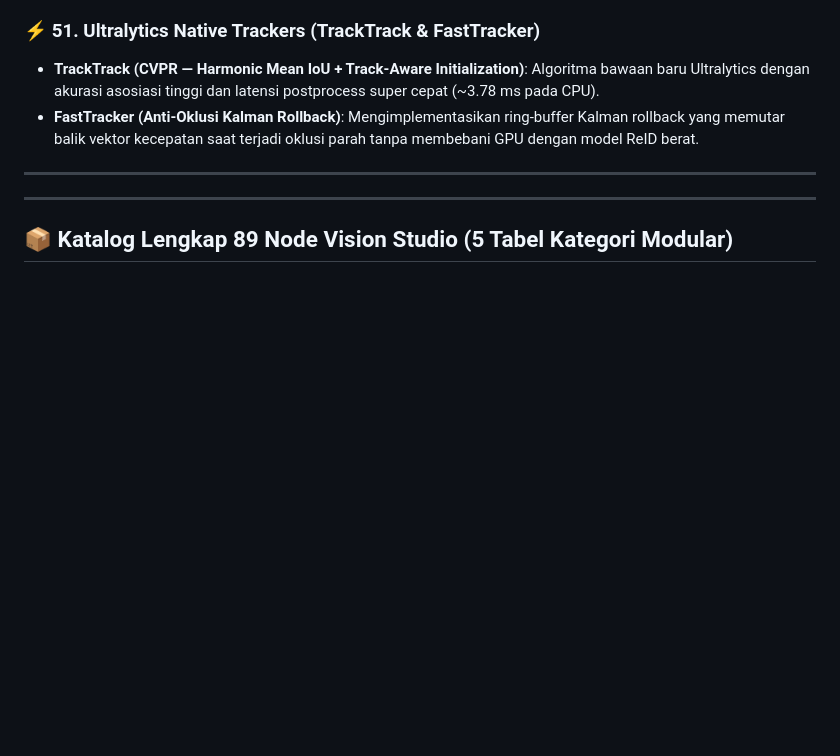
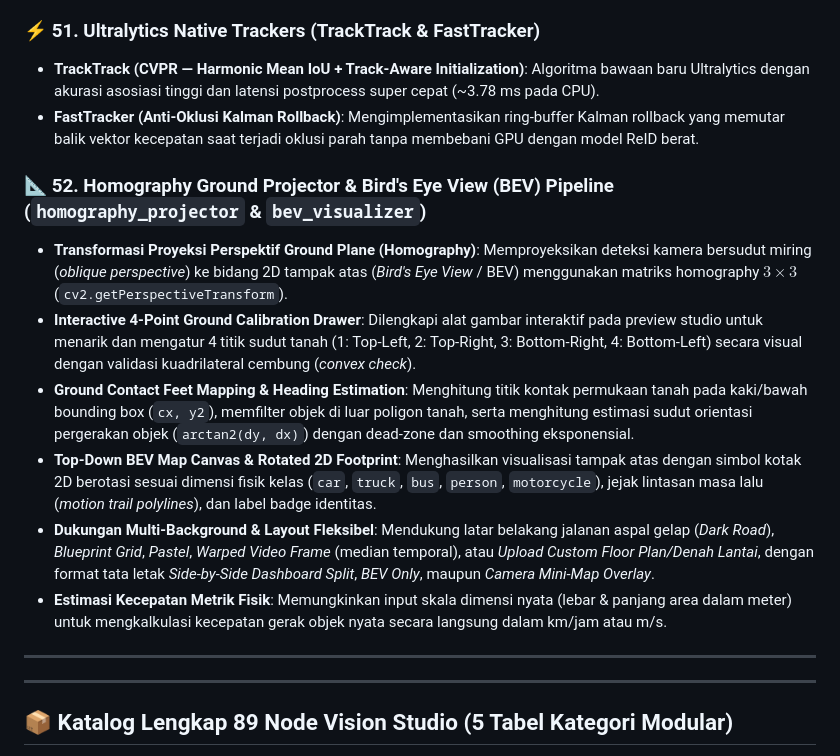
Before and after one commit to Annaskhadafi/afivisionbuilder, a Markdown page: README.md, the part around the change. Rendered like a GitHub page; blank space fills up the shorter version.

```diff
--- a/README.md
+++ b/README.md
@@ -350,6 +350,15 @@ Dirancang khusus untuk menjawab kebutuhan operasional nyata di lantai pabrik, be
 ### ⚡ 51. Ultralytics Native Trackers (TrackTrack & FastTracker)
 - **TrackTrack (CVPR — Harmonic Mean IoU + Track-Aware Initialization)**: Algoritma bawaan baru Ultralytics dengan akurasi asosiasi tinggi dan latensi postprocess super cepat (~3.78 ms pada CPU).
 - **FastTracker (Anti-Oklusi Kalman Rollback)**: Mengimplementasikan ring-buffer Kalman rollback yang memutar balik vektor kecepatan saat terjadi oklusi parah tanpa membebani GPU dengan model ReID berat.
+
+### 📐 52. Homography Ground Projector & Bird's Eye View (BEV) Pipeline (`homography_projector` & `bev_visualizer`)
+- **Transformasi Proyeksi Perspektif Ground Plane (Homography)**: Memproyeksikan deteksi kamera bersudut miring (*oblique perspective*) ke bidang 2D tampak atas (*Bird's Eye View* / BEV) menggunakan matriks homography $3 \times 3$ (`cv2.getPerspectiveTransform`).
+- **Interactive 4-Point Ground Calibration Drawer**: Dilengkapi alat gambar interaktif pada preview studio untuk menarik dan mengatur 4 titik sudut tanah (1: Top-Left, 2: Top-Right, 3: Bottom-Right, 4: Bottom-Left) secara visual dengan validasi kuadrilateral cembung (*convex check*).
+- **Ground Contact Feet Mapping & Heading Estimation**: Menghitung titik kontak permukaan tanah pada kaki/bawah bounding box (`cx, y2`), memfilter objek di luar poligon tanah, serta menghitung estimasi sudut orientasi pergerakan objek (`arctan2(dy, dx)`) dengan dead-zone dan smoothing eksponensial.
+- **Top-Down BEV Map Canvas & Rotated 2D Footprint**: Menghasilkan visualisasi tampak atas dengan simbol kotak 2D berotasi sesuai dimensi fisik kelas (`car`, `truck`, `bus`, `person`, `motorcycle`), jejak lintasan masa lalu (*motion trail polylines*), dan label badge identitas.
+- **Dukungan Multi-Background & Layout Fleksibel**: Mendukung latar belakang jalanan aspal gelap (*Dark Road*), *Blueprint Grid*, *Pastel*, *Warped Video Frame* (median temporal), atau *Upload Custom Floor Plan/Denah Lantai*, dengan format tata letak *Side-by-Side Dashboard Split*, *BEV Only*, maupun *Camera Mini-Map Overlay*.
+- **Estimasi Kecepatan Metrik Fisik**: Memungkinkan input skala dimensi nyata (lebar & panjang area dalam meter) untuk mengkalkulasi kecepatan gerak objek nyata secara langsung dalam km/jam atau m/s.
+
 
 ---
 
```
Also changed, not shown: docs/TASK_LIST.md (+2 -0 lines), docs/screenshots/dashboard_palette_single_drop.png (added), static/screenshots/001-01-homography-projector-inspector.png (added), static/screenshots/002-02-homography-calibration-drawer.png (added), static/screenshots/003-03-bev-visualizer-inspector.png (added), 11 other files.
